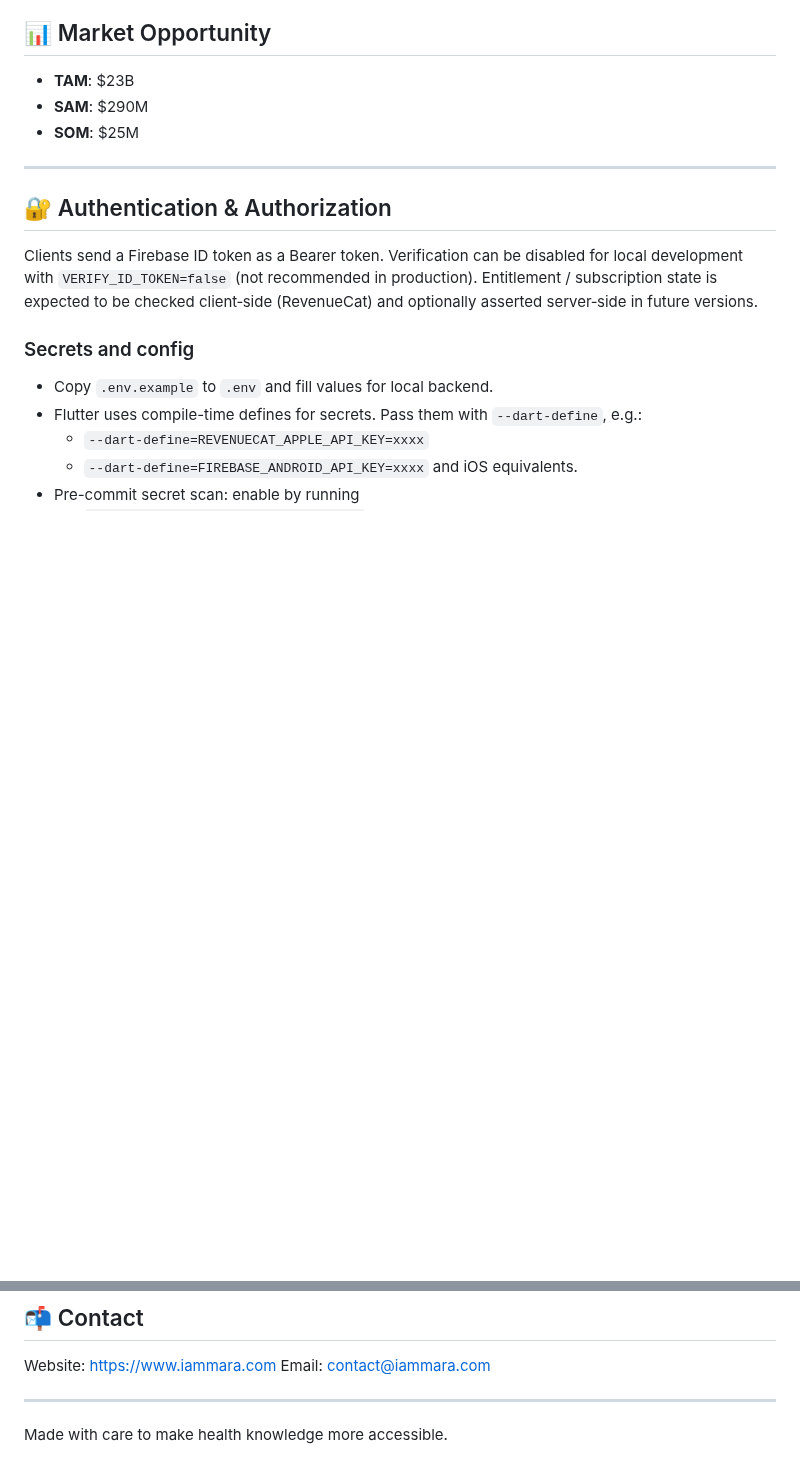
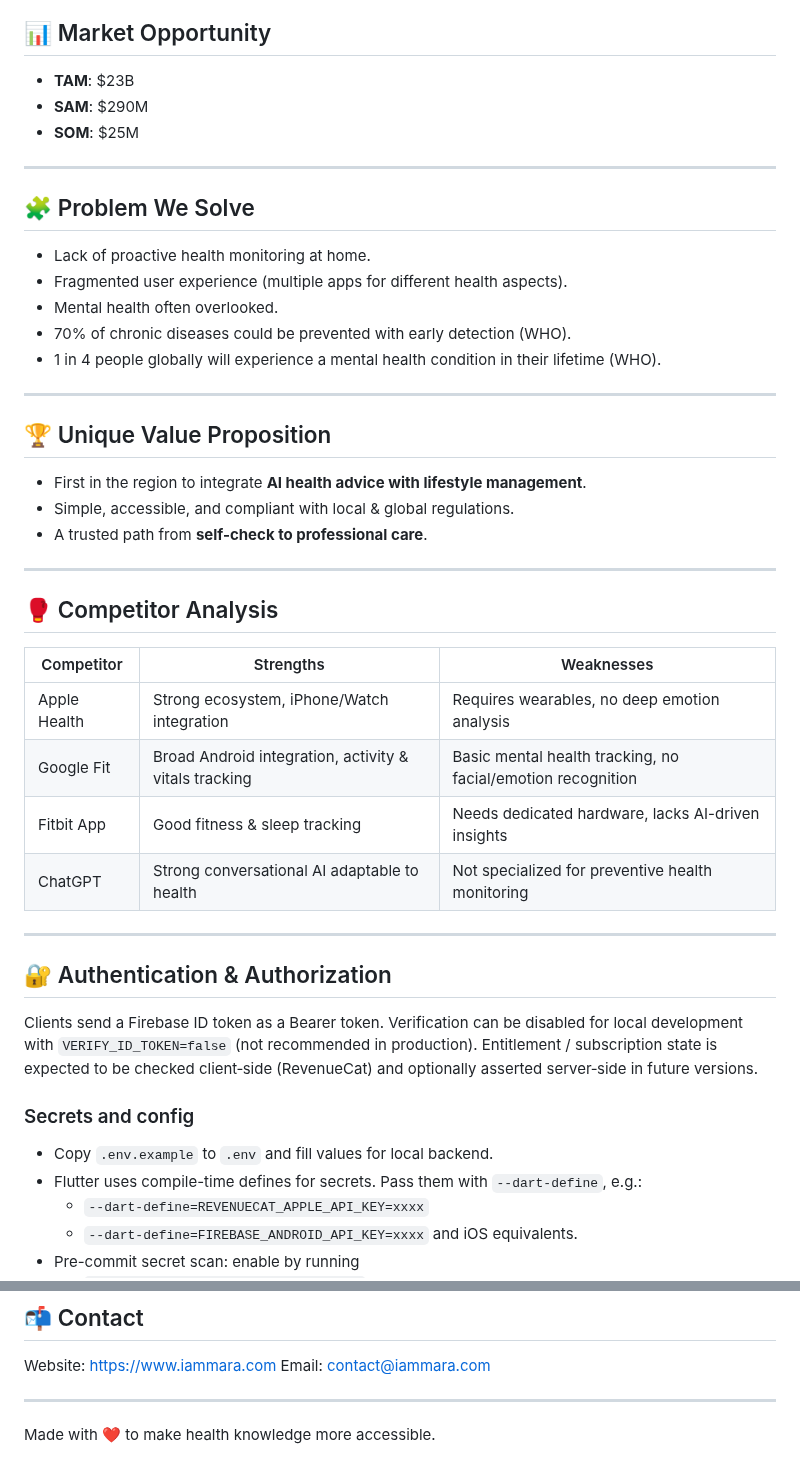
Before and after one commit to justAbdulaziz10/Full-mara, a Markdown page: README.md, 2 parts joined by grey strips. Drawn GitHub-style; blank space fills up the shorter version.

```diff
--- a/README.md
+++ b/README.md
@@ -73,6 +73,32 @@ Mara combines a Flutter mobile client with a Python (FastAPI) backend that media
 - **TAM**: $23B
 - **SAM**: $290M
 - **SOM**: $25M
+
+---
+
+## 🧩 Problem We Solve
+- Lack of proactive health monitoring at home.
+- Fragmented user experience (multiple apps for different health aspects).
+- Mental health often overlooked.
+- 70% of chronic diseases could be prevented with early detection (WHO).
+- 1 in 4 people globally will experience a mental health condition in their lifetime (WHO).
+
+---
+
+## 🏆 Unique Value Proposition
+- First in the region to integrate **AI health advice with lifestyle management**.
+- Simple, accessible, and compliant with local & global regulations.
+- A trusted path from **self-check to professional care**.
+
+---
+
+## 🥊 Competitor Analysis
+| Competitor   | Strengths | Weaknesses |
+|--------------|-----------|------------|
+| Apple Health | Strong ecosystem, iPhone/Watch integration | Requires wearables, no deep emotion analysis |
+| Google Fit   | Broad Android integration, activity & vitals tracking | Basic mental health tracking, no facial/emotion recognition |
+| Fitbit App   | Good fitness & sleep tracking | Needs dedicated hardware, lacks AI-driven insights |
+| ChatGPT      | Strong conversational AI adaptable to health | Not specialized for preventive health monitoring |
 
 ---
 
@@ -153,4 +179,4 @@ Website: https://www.iammara.com
 Email: contact@iammara.com
 
 ---
-Made with care to make health knowledge more accessible.
+Made with ❤️ to make health knowledge more accessible.
```
